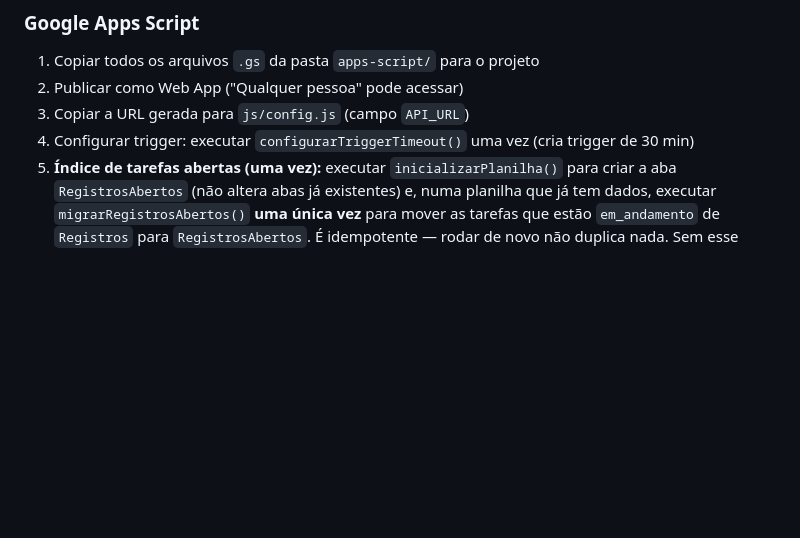
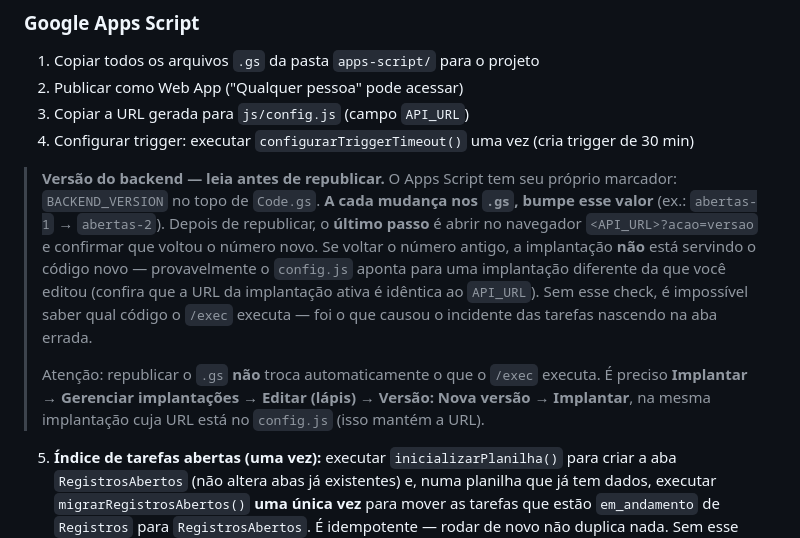
Before and after one commit to Angeloxiru/Ger_Tarefas, a Markdown page: README.md, the part around the change. Drawn GitHub-style; blank space fills up the shorter version.

Commit message:
Documentar disciplina de versão do backend no deploy
Registra a regra de bumpar BACKEND_VERSION a cada mudança nos .gs e de
verificar via ?acao=versao como último passo do deploy, além do lembrete
de que republicar exige criar Nova versão na implantação cuja URL está no
config.js. Fecha a lacuna que causou o /exec rodar código antigo sem que
houvesse como perceber.

Co-Authored-By: Claude Opus 4.8 <noreply@anthropic.com>
Claude-Session: https://claude.ai/code/session_01U7tyyTL1gBbKM15Nz8UFaF

```diff
--- a/README.md
+++ b/README.md
@@ -298,6 +298,19 @@ O sistema armazena codigos internamente mas exibe **nomes** no frontend:
 2. Publicar como Web App ("Qualquer pessoa" pode acessar)
 3. Copiar a URL gerada para `js/config.js` (campo `API_URL`)
 4. Configurar trigger: executar `configurarTriggerTimeout()` uma vez (cria trigger de 30 min)
+
+> **Versão do backend — leia antes de republicar.** O Apps Script tem seu próprio
+> marcador: `BACKEND_VERSION` no topo de `Code.gs`. **A cada mudança nos `.gs`, bumpe esse
+> valor** (ex.: `abertas-1` → `abertas-2`). Depois de republicar, o **último passo** é abrir
+> no navegador `<API_URL>?acao=versao` e confirmar que voltou o número novo. Se voltar o
+> número antigo, a implantação **não** está servindo o código novo — provavelmente o
+> `config.js` aponta para uma implantação diferente da que você editou (confira que a URL da
+> implantação ativa é idêntica ao `API_URL`). Sem esse check, é impossível saber qual código
+> o `/exec` executa — foi o que causou o incidente das tarefas nascendo na aba errada.
+>
+> Atenção: republicar o `.gs` **não** troca automaticamente o que o `/exec` executa. É preciso
+> **Implantar → Gerenciar implantações → Editar (lápis) → Versão: Nova versão → Implantar**,
+> na mesma implantação cuja URL está no `config.js` (isso mantém a URL).
 5. **Índice de tarefas abertas (uma vez):** executar `inicializarPlanilha()` para criar a
    aba `RegistrosAbertos` (não altera abas já existentes) e, numa planilha que já tem dados,
    executar `migrarRegistrosAbertos()` **uma única vez** para mover as tarefas que estão
```
